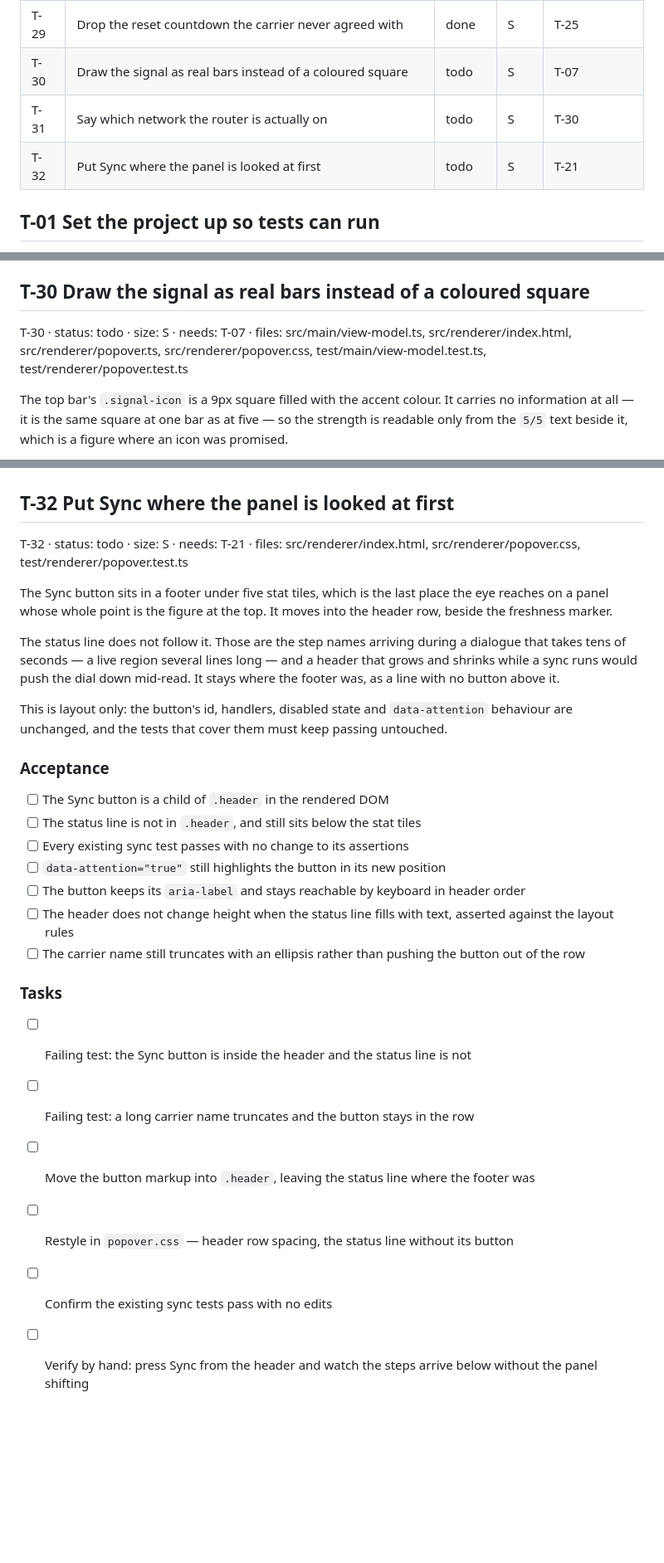
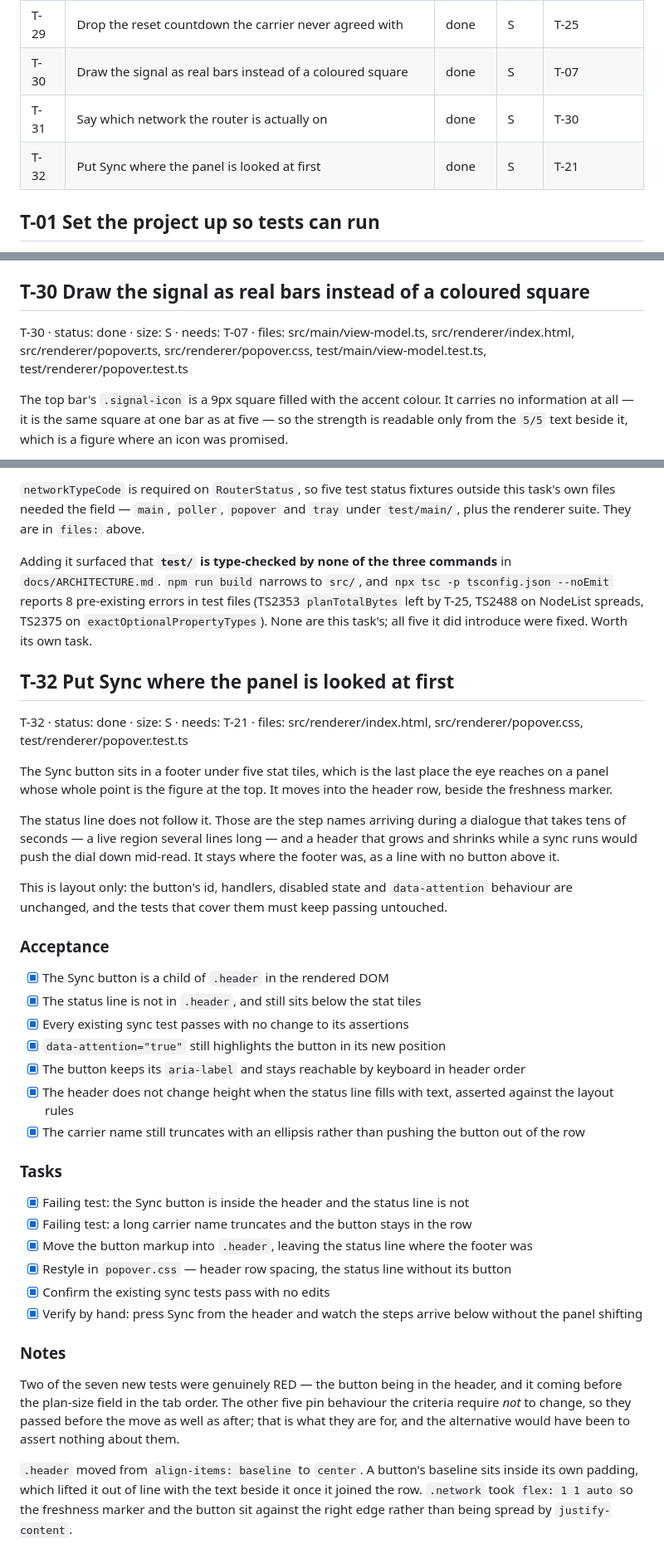
Before and after one commit to ckandrinirina/ck-connect-check, a Markdown page: tasks/PLAN.md, 3 parts joined by grey strips. Shown at 83% size. GitHub-like rendering; blank space fills up the shorter version.

```diff
--- a/tasks/PLAN.md
+++ b/tasks/PLAN.md
@@ -31,9 +31,9 @@
 | T-27 | Let the plan cap be typed into the panel                                | done   | M    | T-25             |
 | T-28 | Sync by itself when there is nothing trustworthy to show                | done   | S    | T-21             |
 | T-29 | Drop the reset countdown the carrier never agreed with                  | done   | S    | T-25             |
-| T-30 | Draw the signal as real bars instead of a coloured square               | todo   | S    | T-07             |
-| T-31 | Say which network the router is actually on                             | todo   | S    | T-30             |
-| T-32 | Put Sync where the panel is looked at first                             | todo   | S    | T-21             |
+| T-30 | Draw the signal as real bars instead of a coloured square               | done   | S    | T-07             |
+| T-31 | Say which network the router is actually on                             | done   | S    | T-30             |
+| T-32 | Put Sync where the panel is looked at first                             | done   | S    | T-21             |
 
 ## T-01 Set the project up so tests can run
 
@@ -1331,7 +1331,7 @@ The view-model's "single day in the singular" test moved onto the allowance's
 
 ## T-30 Draw the signal as real bars instead of a coloured square
 
-T-30 · status: todo · size: S · needs: T-07 · files: src/main/view-model.ts, src/renderer/index.html, src/renderer/popover.ts, src/renderer/popover.css, test/main/view-model.test.ts, test/renderer/popover.test.ts
+T-30 · status: done · size: S · needs: T-07 · files: src/main/view-model.ts, src/renderer/index.html, src/renderer/popover.ts, src/renderer/popover.css, test/main/view-model.test.ts, test/renderer/popover.test.ts
 
 The top bar's `.signal-icon` is a 9px square filled with the accent colour. It carries no
 information at all — it is the same square at one bar as at five — so the strength is
@@ -1404,7 +1424,17 @@ code is carried to the surface with its number.
+`networkTypeCode` is required on `RouterStatus`, so five test status fixtures
+outside this task's own files needed the field — `main`, `poller`, `popover` and
+`tray` under `test/main/`, plus the renderer suite. They are in `files:` above.
+
+Adding it surfaced that **`test/` is type-checked by none of the three commands**
+in `docs/ARCHITECTURE.md`. `npm run build` narrows to `src/`, and `npx tsc -p
+tsconfig.json --noEmit` reports 8 pre-existing errors in test files (TS2353
+`planTotalBytes` left by T-25, TS2488 on NodeList spreads, TS2375 on
+`exactOptionalPropertyTypes`). None are this task's; all five it did introduce
+were fixed. Worth its own task.
 
 ## T-32 Put Sync where the panel is looked at first
 
-T-32 · status: todo · size: S · needs: T-21 · files: src/renderer/index.html, src/renderer/popover.css, test/renderer/popover.test.ts
+T-32 · status: done · size: S · needs: T-21 · files: src/renderer/index.html, src/renderer/popover.css, test/renderer/popover.test.ts
 
 The Sync button sits in a footer under five stat tiles, which is the last place the eye
 reaches on a panel whose whole point is the figure at the top. It moves into the header
@@ -1420,19 +1450,33 @@ behaviour are unchanged, and the tests that cover them must keep passing untouch
 
 ### Acceptance
 
-- [ ] The Sync button is a child of `.header` in the rendered DOM
-- [ ] The status line is not in `.header`, and still sits below the stat tiles
-- [ ] Every existing sync test passes with no change to its assertions
-- [ ] `data-attention="true"` still highlights the button in its new position
-- [ ] The button keeps its `aria-label` and stays reachable by keyboard in header order
-- [ ] The header does not change height when the status line fills with text, asserted against the layout rules
-- [ ] The carrier name still truncates with an ellipsis rather than pushing the button out of the row
+- [x] The Sync button is a child of `.header` in the rendered DOM
+- [x] The status line is not in `.header`, and still sits below the stat tiles
+- [x] Every existing sync test passes with no change to its assertions
+- [x] `data-attention="true"` still highlights the button in its new position
+- [x] The button keeps its `aria-label` and stays reachable by keyboard in header order
+- [x] The header does not change height when the status line fills with text, asserted against the layout rules
+- [x] The carrier name still truncates with an ellipsis rather than pushing the button out of the row
 
 ### Tasks
 
-- [ ] Failing test: the Sync button is inside the header and the status line is not
-- [ ] Failing test: a long carrier name truncates and the button stays in the row
-- [ ] Move the button markup into `.header`, leaving the status line where the footer was
-- [ ] Restyle in `popover.css` — header row spacing, the status line without its button
-- [ ] Confirm the existing sync tests pass with no edits
-- [ ] Verify by hand: press Sync from the header and watch the steps arrive below without the panel shifting
+- [x] Failing test: the Sync button is inside the header and the status line is not
+- [x] Failing test: a long carrier name truncates and the button stays in the row
+- [x] Move the button markup into `.header`, leaving the status line where the footer was
+- [x] Restyle in `popover.css` — header row spacing, the status line without its button
+- [x] Confirm the existing sync tests pass with no edits
+- [x] Verify by hand: press Sync from the header and watch the steps arrive below without the panel shifting
+
+### Notes
+
+Two of the seven new tests were genuinely RED — the button being in the header,
+and it coming before the plan-size field in the tab order. The other five pin
+behaviour the criteria require _not_ to change, so they passed before the move
+as well as after; that is what they are for, and the alternative would have been
+to assert nothing about them.
+
+`.header` moved from `align-items: baseline` to `center`. A button's baseline
+sits inside its own padding, which lifted it out of line with the text beside
+it once it joined the row. `.network` took `flex: 1 1 auto` so the freshness
+marker and the button sit against the right edge rather than being spread by
+`justify-content`.
```
Also changed, not shown: other parts of tasks/PLAN.md (+49 -29 lines).
